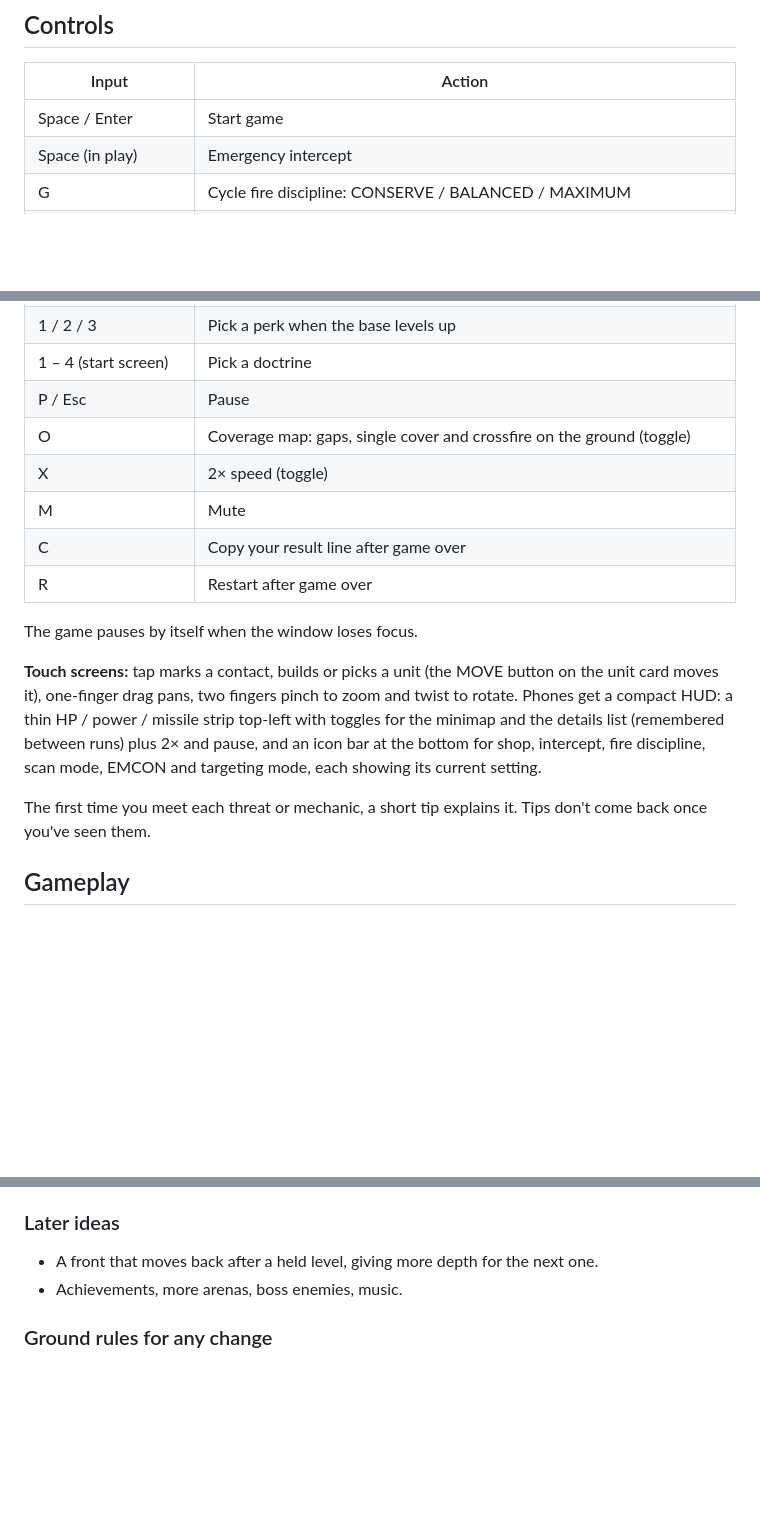
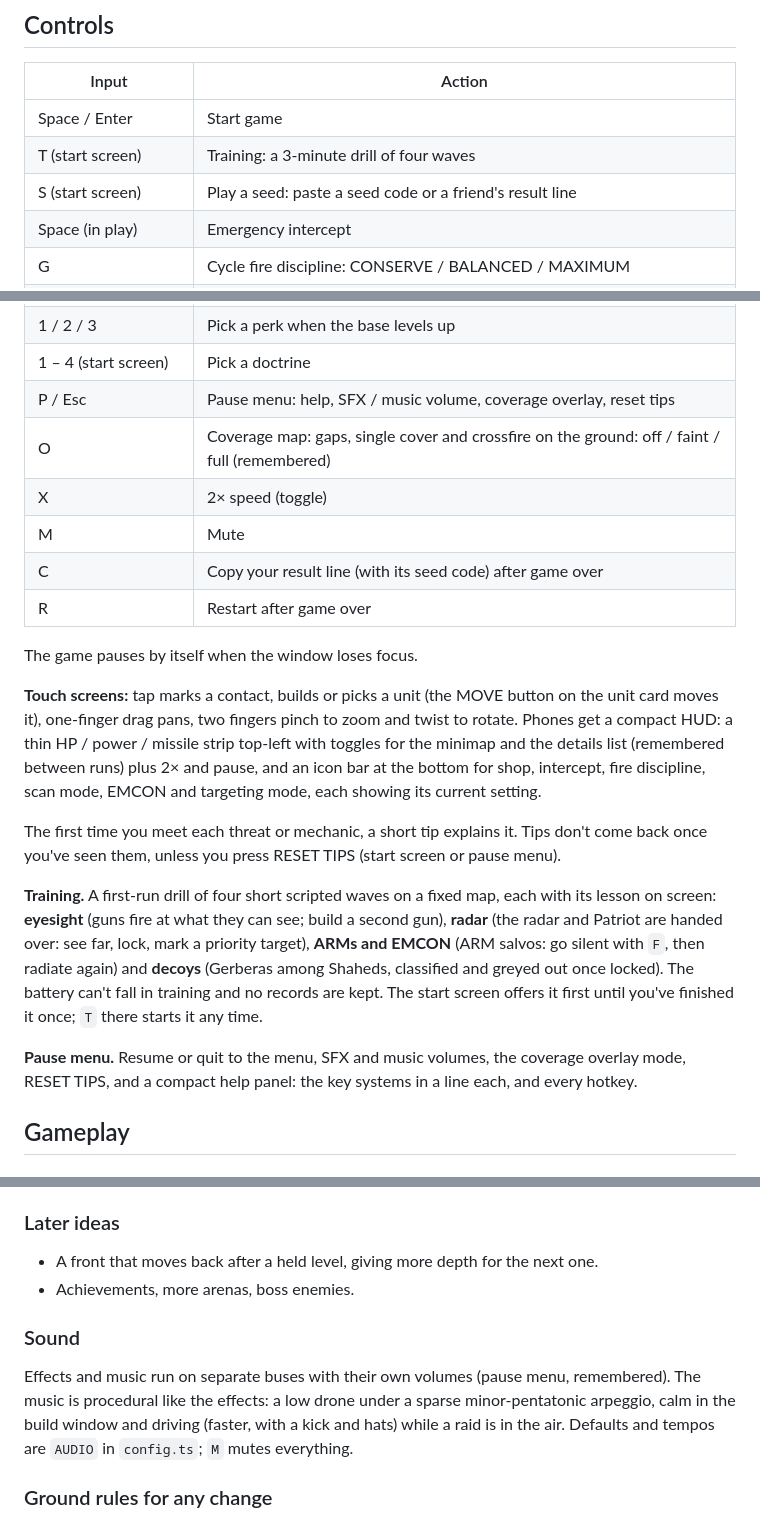
Before and after one commit to mycaravam-crypto/x5-commander, a Markdown page: README.md, 3 parts joined by grey strips. Drawn GitHub-style; blank space fills up the shorter version.

```diff
--- a/README.md
+++ b/README.md
@@ -31,6 +31,8 @@ The game runs entirely in the browser, with no backend and no asset files. `dist
 | Input                  | Action                                    |
 |------------------------|-------------------------------------------|
 | Space / Enter          | Start game                                |
+| T (start screen)       | Training: a 3-minute drill of four waves  |
+| S (start screen)       | Play a seed: paste a seed code or a friend's result line |
 | Space (in play)        | Emergency intercept                       |
 | G                      | Cycle fire discipline: CONSERVE / BALANCED / MAXIMUM |
 | D                      | Start today's daily op                    |
@@ -49,18 +51,22 @@ The game runs entirely in the browser, with no backend and no asset files. `dist
 | F                      | EMCON: silence the radar (toggle)         |
 | 1 / 2 / 3              | Pick a perk when the base levels up       |
 | 1 – 4 (start screen)   | Pick a doctrine                           |
-| P / Esc                | Pause                                     |
-| O                      | Coverage map: gaps, single cover and crossfire on the ground (toggle) |
+| P / Esc                | Pause menu: help, SFX / music volume, coverage overlay, reset tips |
+| O                      | Coverage map: gaps, single cover and crossfire on the ground: off / faint / full (remembered) |
 | X                      | 2× speed (toggle)                         |
 | M                      | Mute                                      |
-| C                      | Copy your result line after game over     |
+| C                      | Copy your result line (with its seed code) after game over |
 | R                      | Restart after game over                   |
 
 The game pauses by itself when the window loses focus.
 
 **Touch screens:** tap marks a contact, builds or picks a unit (the MOVE button on the unit card moves it), one-finger drag pans, two fingers pinch to zoom and twist to rotate. Phones get a compact HUD: a thin HP / power / missile strip top-left with toggles for the minimap and the details list (remembered between runs) plus 2× and pause, and an icon bar at the bottom for shop, intercept, fire discipline, scan mode, EMCON and targeting mode, each showing its current setting.
 
-The first time you meet each threat or mechanic, a short tip explains it. Tips don't come back once you've seen them.
+The first time you meet each threat or mechanic, a short tip explains it. Tips don't come back once you've seen them, unless you press RESET TIPS (start screen or pause menu).
+
+**Training.** A first-run drill of four short scripted waves on a fixed map, each with its lesson on screen: **eyesight** (guns fire at what they can see; build a second gun), **radar** (the radar and Patriot are handed over: see far, lock, mark a priority target), **ARMs and EMCON** (ARM salvos: go silent with `F`, then radiate again) and **decoys** (Gerberas among Shaheds, classified and greyed out once locked). The battery can't fall in training and no records are kept. The start screen offers it first until you've finished it once; `T` there starts it any time.
+
+**Pause menu.** Resume or quit to the menu, SFX and music volumes, the coverage overlay mode, RESET TIPS, and a compact help panel: the key systems in a line each, and every hotkey.
 
 ## Gameplay
 
@@ -297,7 +316,10 @@ This section replaces the old `plan-mvp.md`, `plan.md` and `plan-frontline.md`;
 
 ### Later ideas
 - A front that moves back after a held level, giving more depth for the next one.
-- Achievements, more arenas, boss enemies, music.
+- Achievements, more arenas, boss enemies.
+
+### Sound
+Effects and music run on separate buses with their own volumes (pause menu, remembered). The music is procedural like the effects: a low drone under a sparse minor-pentatonic arpeggio, calm in the build window and driving (faster, with a kick and hats) while a raid is in the air. Defaults and tempos are `AUDIO` in `config.ts`; `M` mutes everything.
 
 ### Ground rules for any change
 - `sim.ts` never touches rendering; `render.ts` and `hud.ts` only read state. No per-frame allocation of meshes or DOM.
```
Also changed, not shown: other parts of README.md (+22 -9 lines).
